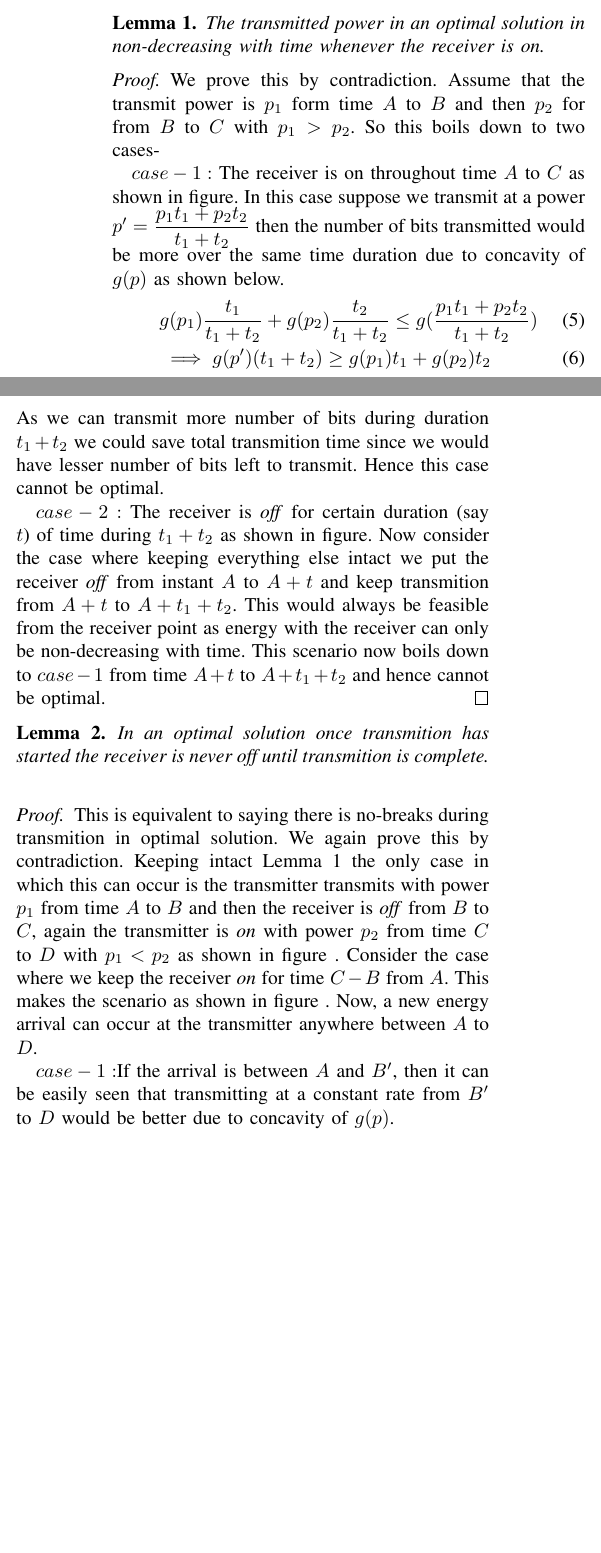
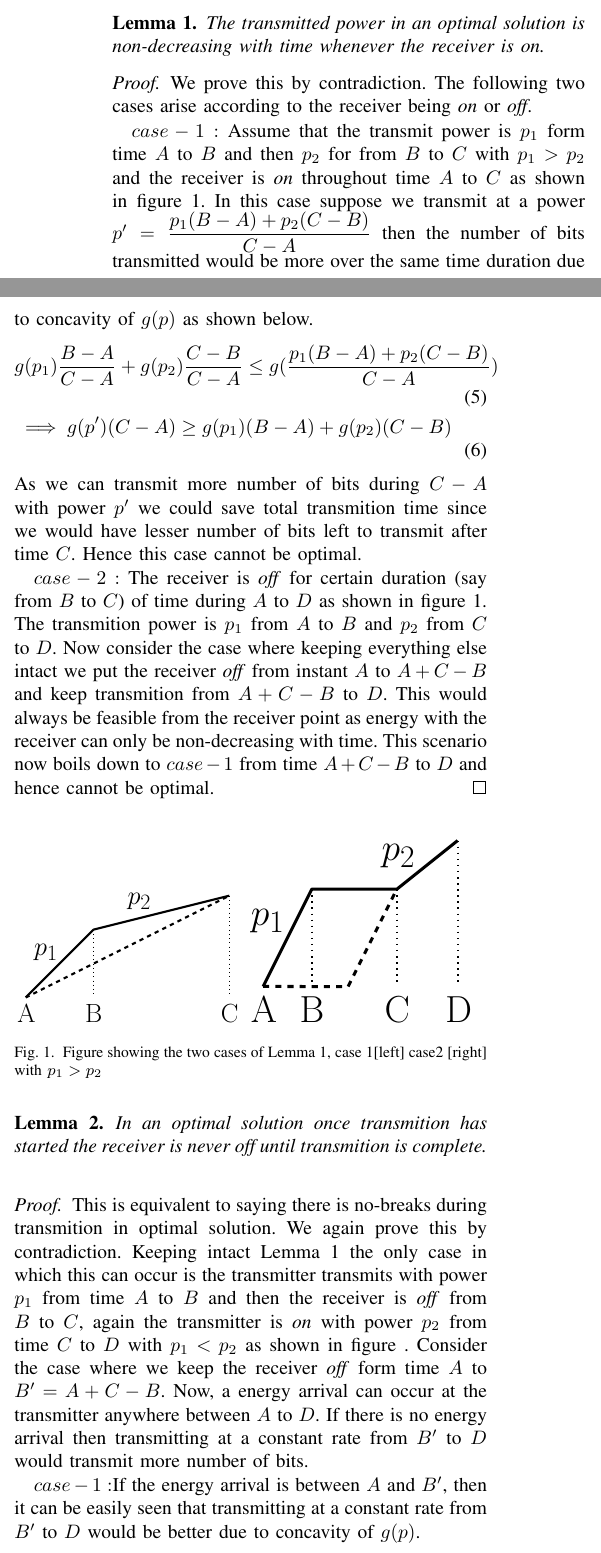
Before and after one commit to wade1990/energy-harvesting, a LaTeX paper (main.tex, which reads propositions.tex): two parts of the columns of page 1 of 2, joined at a grey line, cut so that both start at the same text, the shorter picture padded with empty space. Compiled offline with pdfLaTeX.

Commit message:
propositions modified and figures added

```diff
--- a/propositions.tex
+++ b/propositions.tex
@@ -1,32 +1,45 @@
 \begin{lemma}
-The transmitted power in an optimal solution in non-decreasing with time whenever the receiver is \textit{on}.
+The transmitted power in an optimal solution is non-decreasing with time whenever the receiver is \textit{on}.
 \label{increasing_power}
 \end{lemma}
 \begin{proof}
-We prove this by contradiction. Assume that the transmit power is $p_1$ form time $A$ to $B$ and then $p_2$ for from $B$ to $C$ with $p_1>p_2$. So this boils down to two cases-
+We prove this by contradiction. The following two cases arise according to the receiver being \textit{on} or \textit{off}.
 
-$case-1:$ The receiver is on throughout time $A$ to $C$ as shown in figure. In this case suppose we transmit at a power $p'=\dfrac{p_1t_1+p_2t_2}{t_1+t_2}$ then the number of bits transmitted would be more over the same time duration due to concavity of $g(p)$ as shown below.
+$case-1:$ Assume that the transmit power is $p_1$ form time $A$ to $B$ and then $p_2$ for from $B$ to $C$ with $p_1>p_2$ and the receiver is \textit{on} throughout time $A$ to $C$ as shown in figure \ref{Lemma1}. In this case suppose we transmit at a power $p'=\dfrac{p_1(B-A)+p_2(C-B)}{C-A}$ then the number of bits transmitted would be more over the same time duration due to concavity of $g(p)$ as shown below.
 \begin{align}
-&g(p_1)\frac{t_1}{t_1+t_2}+g(p_2)\frac{t_2}{t_1+t_2} \le g(\frac{p_1t_1+p_2t_2}{t_1+t_2})
+&g(p_1)\frac{B-A}{C-A}+g(p_2)\frac{C-B}{C-A} \le g(\frac{p_1(B-A)+p_2(C-B)}{C-A})
 \\
-&\implies g(p')(t_1+t_2)\ge g(p_1)t_1+g(p_2)t_2
+&\implies g(p')(C-A)\ge g(p_1)(B-A)+g(p_2)(C-B)
 \end{align}
-As we can transmit more number of bits during duration $t_1+t_2$ we could save total transmition time since we would have lesser number of bits left to transmit. Hence this case cannot be optimal.
+As we can transmit more number of bits during $C-A$ with power $p'$ we could save total transmition time since we would have lesser number of bits left to transmit after time $C$. Hence this case cannot be optimal.
 
-$case-2:$ The receiver is \textit{off} for certain duration (say $t$) of time during $t_1+t_2$ as shown in figure. Now consider the case where keeping everything else intact we put the receiver \textit{off} from instant $A$ to $A+t$ and keep transmition from $A+t$ to $A+t_1+t_2$. This would always be feasible from the receiver point as energy with the receiver can only be non-decreasing with time. This scenario now boils down to $case-1$ from time $A+t$ to $A+t_1+t_2$ and hence cannot be optimal.
+$case-2:$ The receiver is \textit{off} for certain duration (say from $B$ to $C$) of time during $A$ to $D$ as shown in figure \ref{Lemma1}. The transmition power is $p_1$ from $A$ to $B$ and $p_2$ from $C$ to $D$. Now consider the case where keeping everything else intact we put the receiver \textit{off} from instant $A$ to $A+C-B$ and keep transmition from $A+C-B$ to $D$. This would always be feasible from the receiver point as energy with the receiver can only be non-decreasing with time. This scenario now boils down to $case-1$ from time $A+C-B$ to $D$ and hence cannot be optimal.
 \end{proof}
+
+\begin{figure}[htb]
+\begin{minipage}[b]{0.48\linewidth}
+  \centering
+  \centerline{\includegraphics[width=4cm]{Lemma1_case1.pdf}}
+\end{minipage}
+\begin{minipage}[b]{0.48\linewidth}
+  \centering
+  \centerline{\includegraphics[width=4cm]{Lemma1_case2.pdf}}
+\end{minipage}
+\caption{Figure showing the two cases of Lemma 1, case 1[left] case2 [right] with $p_1>p_2$}
+\label{Lemma1}
+\end{figure}
 
 \begin{lemma}
 In an optimal solution once transmition has started the receiver is never \textit{off} until transmition is complete. \label{nobreaks}
 \end{lemma}
 \begin{proof}
-This is equivalent to saying there is no-breaks during transmition in optimal solution. We again prove this by contradiction. Keeping intact Lemma \ref{increasing_power} the only case in which this can occur is the transmitter transmits with power $p_1$ from time $A$ to $B$ and then the receiver is \textit{off} from $B$ to $C$, again the transmitter is \textit{on} with power $p_2$ from time $C$ to $D$ with $p_1<p_2$ as shown in figure . Consider the case where we keep the receiver \textit{on} for time $C-B$ from $A$. This makes the scenario as shown in figure . Now, a new energy arrival can occur at the transmitter anywhere between $A$ to $D$.
+This is equivalent to saying there is no-breaks during transmition in optimal solution. We again prove this by contradiction. Keeping intact Lemma \ref{increasing_power} the only case in which this can occur is the transmitter transmits with power $p_1$ from time $A$ to $B$ and then the receiver is \textit{off} from $B$ to $C$, again the transmitter is \textit{on} with power $p_2$ from time $C$ to $D$ with $p_1<p_2$ as shown in figure . Consider the case where we keep the receiver \textit{off} form time $A$ to $B'=A+C-B$. Now, a energy arrival can occur at the transmitter anywhere between $A$ to $D$. If there is no energy arrival then transmitting at a constant rate from $B'$ to $D$ would transmit more number of bits.
 
-$case-1:$If the arrival is between $A$ and $B'$, then it can be easily seen that transmitting at a constant rate from $B'$ to $D$ would be better due to concavity of $g(p)$.
+$case-1:$If the energy arrival is between $A$ and $B'$, then it can be easily seen that transmitting at a constant rate from $B'$ to $D$ would be better due to concavity of $g(p)$.
 
 $case-2:$If the arrival is between $B'$ and $C$ (say $C'$), then it can be easily seen that transmitting at a same rate $p_1$ from $B'$ to $C'$ and  at a constant rate from $C'$ to $D$ would deliver more number of bits.(At worst case energy arrival occurring at $C$ would make this scenario transmit equal number of bits as the original scenario).
 
-$case-3:$If there is an energy arrival from $C$ to $D$ (say $D'$), then transmitting at a constant power form $B'$ to $D'$ and at same rate $p_2$ would fetch more number of bits at the receiver.
+$case-3:$If there is an energy arrival from $C$ to $D$ (say $D'$), then transmitting at a constant power form $B'$ to $D'$ and then at same rate $p_2$ from $D'$ to $D$ would fetch more number of bits at the receiver.
 
 Applying the above scenarios iteratively we could shift the receiver \textit{off} duration $C-B$ to the beginning of transmition and still at worst case transmit equal number of bits in same time duration. Hence having a break in-between transmition is always discouraged. We can also see that the optimal solution may not be unique.
 \end{proof}
```
Also changed, not shown: Lemma1_case1.pdf (added), Lemma1_case2.pdf (added), main.pdf.
